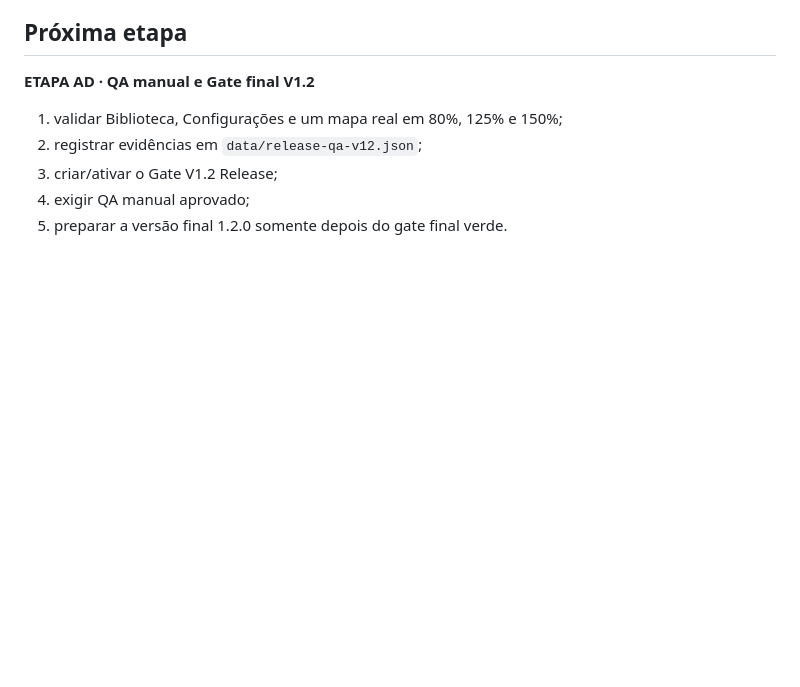
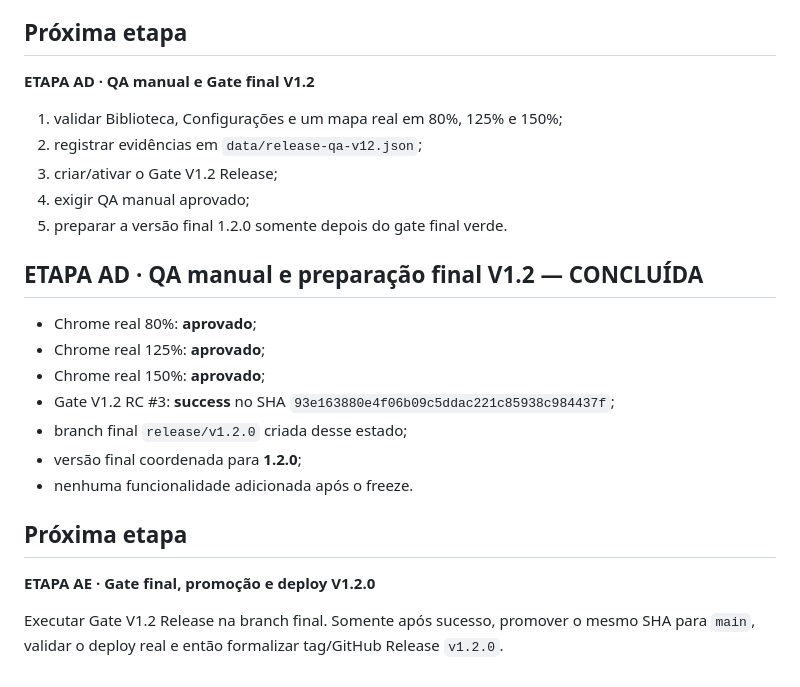
Before and after one commit to saling-vitor/planodeestudos, a Markdown page: docs/V1.2.md, the part around the change. Drawn GitHub-style; blank space fills up the shorter version.

Commit message:
docs(v1.2): registrar QA e abrir etapa final

```diff
--- a/docs/V1.2.md
+++ b/docs/V1.2.md
@@ -163,3 +163,20 @@ O RC automatizado está aprovado. Permanecem pendentes somente os checks manuais
 3. criar/ativar o Gate V1.2 Release;
 4. exigir QA manual aprovado;
 5. preparar a versão final 1.2.0 somente depois do gate final verde.
+
+
+## ETAPA AD · QA manual e preparação final V1.2 — CONCLUÍDA
+
+- Chrome real 80%: **aprovado**;
+- Chrome real 125%: **aprovado**;
+- Chrome real 150%: **aprovado**;
+- Gate V1.2 RC #3: **success** no SHA `93e163880e4f06b09c5ddac221c85938c984437f`;
+- branch final `release/v1.2.0` criada desse estado;
+- versão final coordenada para **1.2.0**;
+- nenhuma funcionalidade adicionada após o freeze.
+
+## Próxima etapa
+
+**ETAPA AE · Gate final, promoção e deploy V1.2.0**
+
+Executar Gate V1.2 Release na branch final. Somente após sucesso, promover o mesmo SHA para `main`, validar o deploy real e então formalizar tag/GitHub Release `v1.2.0`.
```
